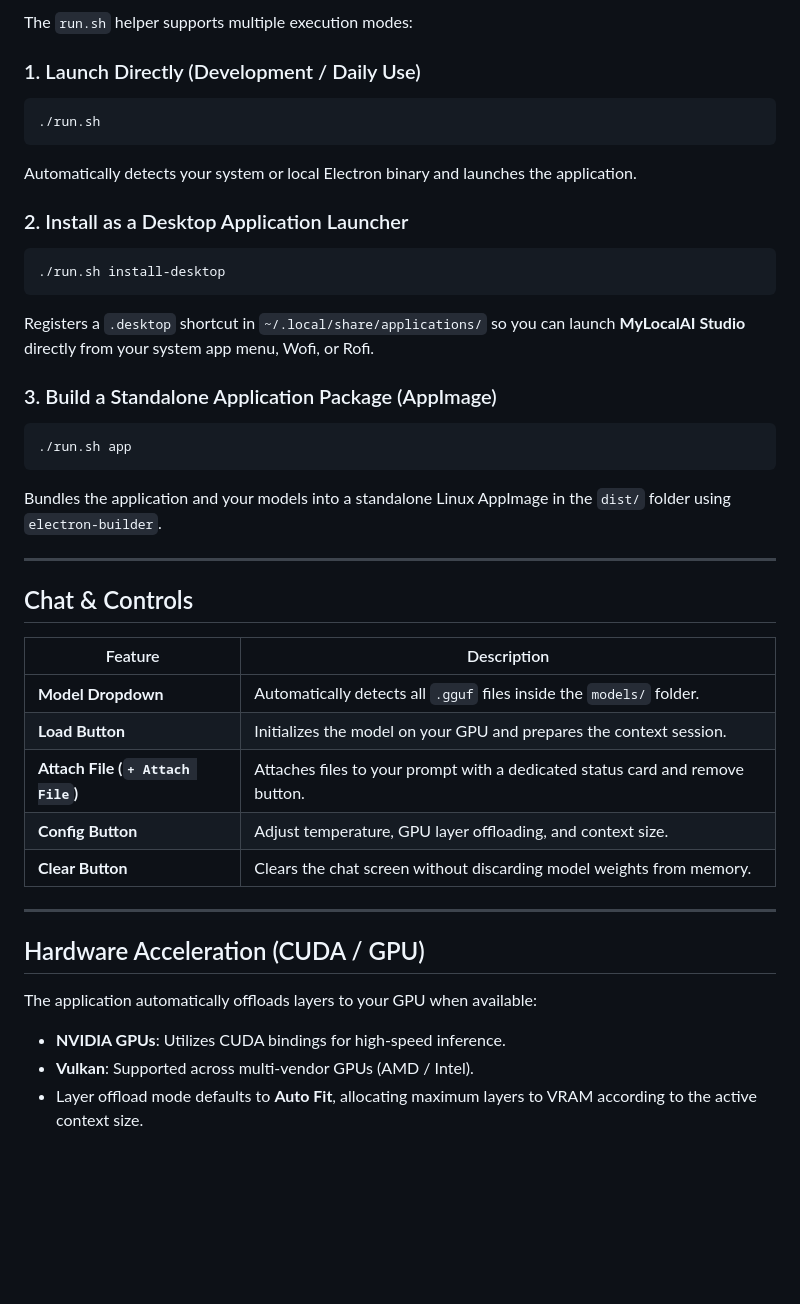
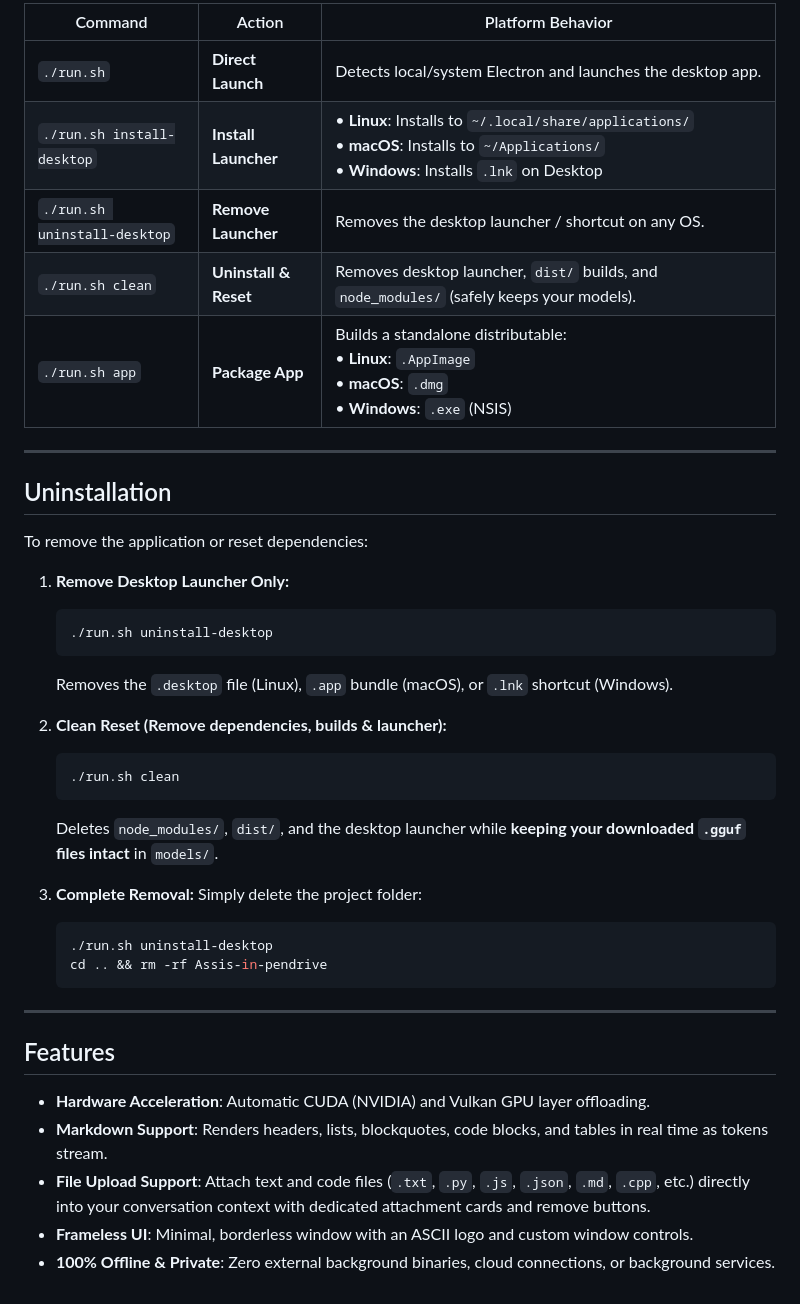
Before and after one commit to aaradhya-chauhan7/AI-in-Pendrive, a Markdown page: README.md, the part around one of its changes. GitHub-like rendering; blank space fills up the shorter version.

Commit message:
uninstallation

````diff
--- a/README.md
+++ b/README.md
@@ -56,41 +61,43 @@ Run the client with `run.sh`:
 
-The `run.sh` helper supports multiple execution modes:
-
-### 1. Launch Directly (Development / Daily Use)
-```bash
-./run.sh
-```
-Automatically detects your system or local Electron binary and launches the application.
-
-### 2. Install as a Desktop Application Launcher
-```bash
-./run.sh install-desktop
-```
-Registers a `.desktop` shortcut in `~/.local/share/applications/` so you can launch **MyLocalAI Studio** directly from your system app menu, Wofi, or Rofi.
-
-### 3. Build a Standalone Application Package (AppImage)
-```bash
-./run.sh app
-```
-Bundles the application and your models into a standalone Linux AppImage in the `dist/` folder using `electron-builder`.
+| Command | Action | Platform Behavior |
+|---|---|---|
+| `./run.sh` | **Direct Launch** | Detects local/system Electron and launches the desktop app. |
+| `./run.sh install-desktop` | **Install Launcher** | • **Linux**: Installs to `~/.local/share/applications/`<br>• **macOS**: Installs to `~/Applications/`<br>• **Windows**: Installs `.lnk` on Desktop |
+| `./run.sh uninstall-desktop` | **Remove Launcher** | Removes the desktop launcher / shortcut on any OS. |
+| `./run.sh clean` | **Uninstall & Reset** | Removes desktop launcher, `dist/` builds, and `node_modules/` (safely keeps your models). |
+| `./run.sh app` | **Package App** | Builds a standalone distributable:<br>• **Linux**: `.AppImage`<br>• **macOS**: `.dmg`<br>• **Windows**: `.exe` (NSIS) |
 
 ---
 
-## Chat & Controls
+## Uninstallation
 
-| Feature | Description |
-|---|---|
-| **Model Dropdown** | Automatically detects all `.gguf` files inside the `models/` folder. |
-| **Load Button** | Initializes the model on your GPU and prepares the context session. |
-| **Attach File (`+ Attach File`)** | Attaches files to your prompt with a dedicated status card and remove button. |
-| **Config Button** | Adjust temperature, GPU layer offloading, and context size. |
-| **Clear Button** | Clears the chat screen without discarding model weights from memory. |
+To remove the application or reset dependencies:
+
+1. **Remove Desktop Launcher Only:**
+   ```bash
+   ./run.sh uninstall-desktop
+   ```
+   Removes the `.desktop` file (Linux), `.app` bundle (macOS), or `.lnk` shortcut (Windows).
+
+2. **Clean Reset (Remove dependencies, builds & launcher):**
+   ```bash
+   ./run.sh clean
+   ```
+   Deletes `node_modules/`, `dist/`, and the desktop launcher while **keeping your downloaded `.gguf` files intact** in `models/`.
+
+3. **Complete Removal:**
+   Simply delete the project folder:
+   ```bash
+   ./run.sh uninstall-desktop
+   cd .. && rm -rf Assis-in-pendrive
+   ```
 
 ---
 
-## Hardware Acceleration (CUDA / GPU)
+## Features
 
-The application automatically offloads layers to your GPU when available:
-- **NVIDIA GPUs**: Utilizes CUDA bindings for high-speed inference.
-- **Vulkan**: Supported across multi-vendor GPUs (AMD / Intel).
-- Layer offload mode defaults to **Auto Fit**, allocating maximum layers to VRAM according to the active context size.
+- **Hardware Acceleration**: Automatic CUDA (NVIDIA) and Vulkan GPU layer offloading.
+- **Markdown Support**: Renders headers, lists, blockquotes, code blocks, and tables in real time as tokens stream.
+- **File Upload Support**: Attach text and code files (`.txt`, `.py`, `.js`, `.json`, `.md`, `.cpp`, etc.) directly into your conversation context with dedicated attachment cards and remove buttons.
+- **Frameless UI**: Minimal, borderless window with an ASCII logo and custom window controls.
+- **100% Offline & Private**: Zero external background binaries, cloud connections, or background services.
````
Also changed, not shown: other parts of README.md (+22 -17 lines).
